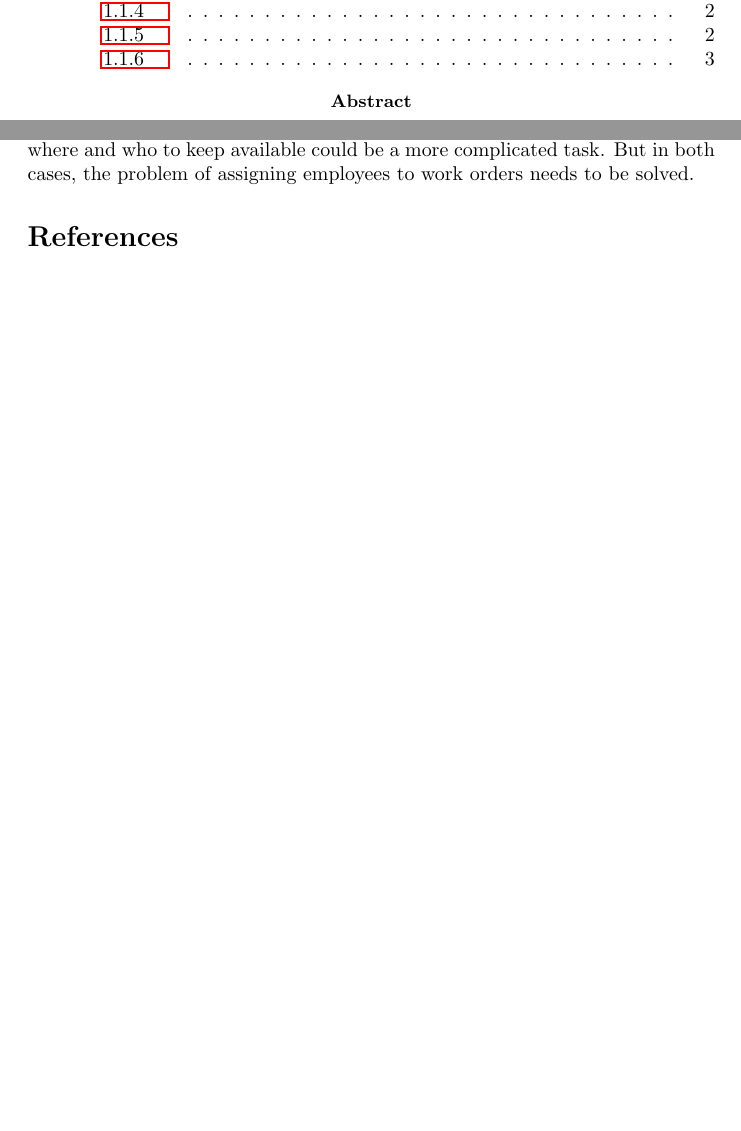
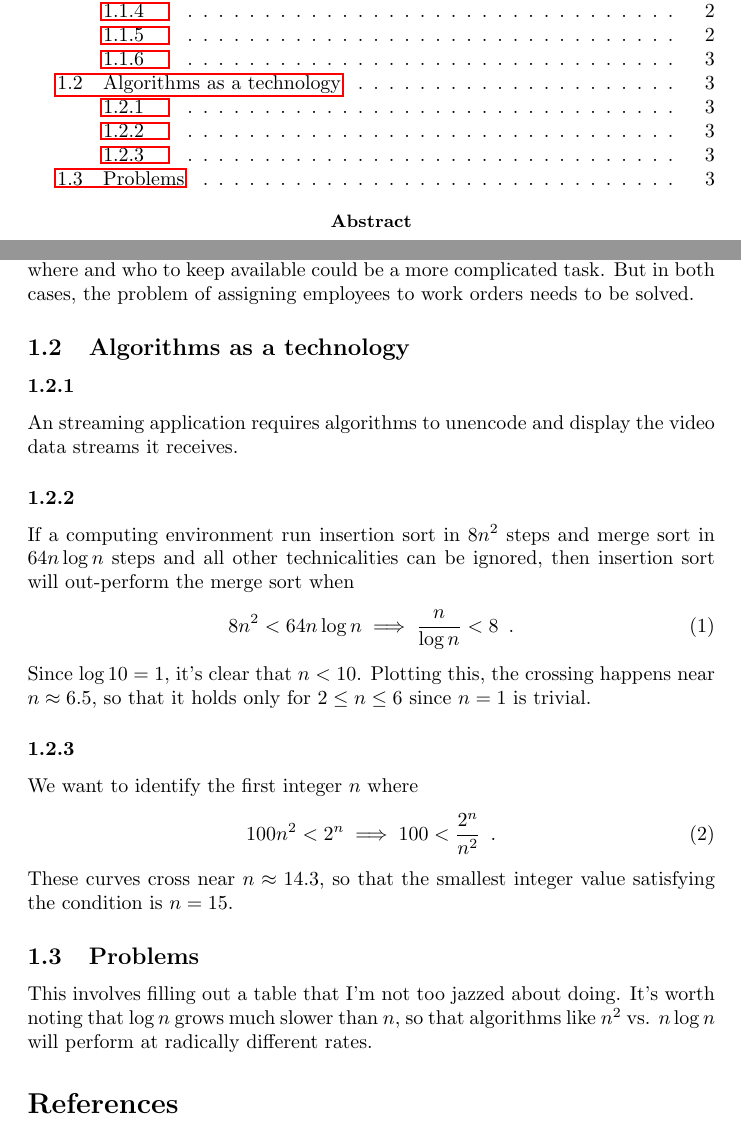
Before and after one commit to ChristianMBoyd/introduction-to-algorithms, a LaTeX paper (solutions.tex, which reads chapters/1-the-role-of-algorithms-in-computing/1-2-algorithms-as-a-technology.tex, chapters/1-the-role-of-algorithms-in-computing/chapter-1.tex): two parts of pages 1 and 3 of 3, joined at a grey line, cut so that both start at the same text, the shorter picture padded with empty space. Compiled offline with pdfLaTeX.

Commit message:
Finish chapter 1

```diff
--- /dev/null
+++ b/chapters/1-the-role-of-algorithms-in-computing/1-2-algorithms-as-a-technology.tex
@@ -0,0 +1,20 @@
+\subsection{Algorithms as a technology}
+
+\subsubsection{}
+    An streaming application requires algorithms to unencode and display the video data streams it receives.
+
+\subsubsection{}
+    If a computing environment run insertion sort in $8n^2$ steps and merge sort in $64n\log n$ steps and all other technicalities can be ignored, then insertion sort will out-perform the merge sort when
+    \begin{equation}
+        8n^2 < 64 n \log n
+        \implies
+        \frac{n}{\log n} < 8 \,\,\,.
+    \end{equation}
+    Since $\log 10 = 1$, it's clear that $n<10$.  Plotting this, the crossing happens near $n\approx6.5$, so that it holds only for $2\le n \le 6$ since $n=1$ is trivial.
+
+\subsubsection{}
+    We want to identify the first integer $n$ where
+    \begin{equation}
+        100n^2 < 2^n \implies 100 < \frac{2^n}{n^2} \,\,\,.
+    \end{equation}
+    These curves cross near $n\approx14.3$, so that the smallest integer value satisfying the condition is $n=15$.
--- a/chapters/1-the-role-of-algorithms-in-computing/chapter-1.tex
+++ b/chapters/1-the-role-of-algorithms-in-computing/chapter-1.tex
@@ -1,3 +1,8 @@
 \section{The Role of Algorithms in Computing}
 
 \input{chapters/1-the-role-of-algorithms-in-computing/1-1-algorithms.tex}
+
+\input{chapters/1-the-role-of-algorithms-in-computing/1-2-algorithms-as-a-technology.tex}
+
+\subsection{Problems}
+    This involves filling out a table that I'm not too jazzed about doing.  It's worth noting that $\log n$ grows much slower than $n$, so that algorithms like $n^2$ vs. $n\log n$ will perform at radically different rates.
--- a/solutions.tex
+++ b/solutions.tex
@@ -1,6 +1,7 @@
 \documentclass{article}
 \usepackage{hyperref}
 \usepackage{url}
+\usepackage{amsmath}
 
 \begin{document}
 
```
